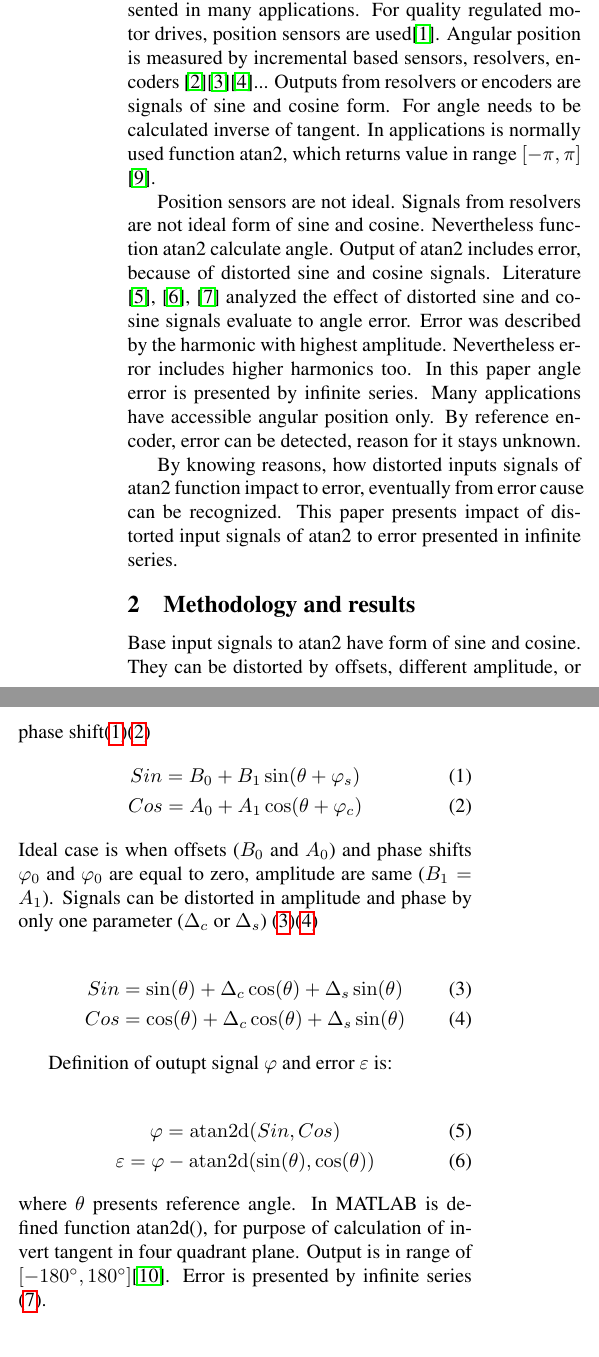
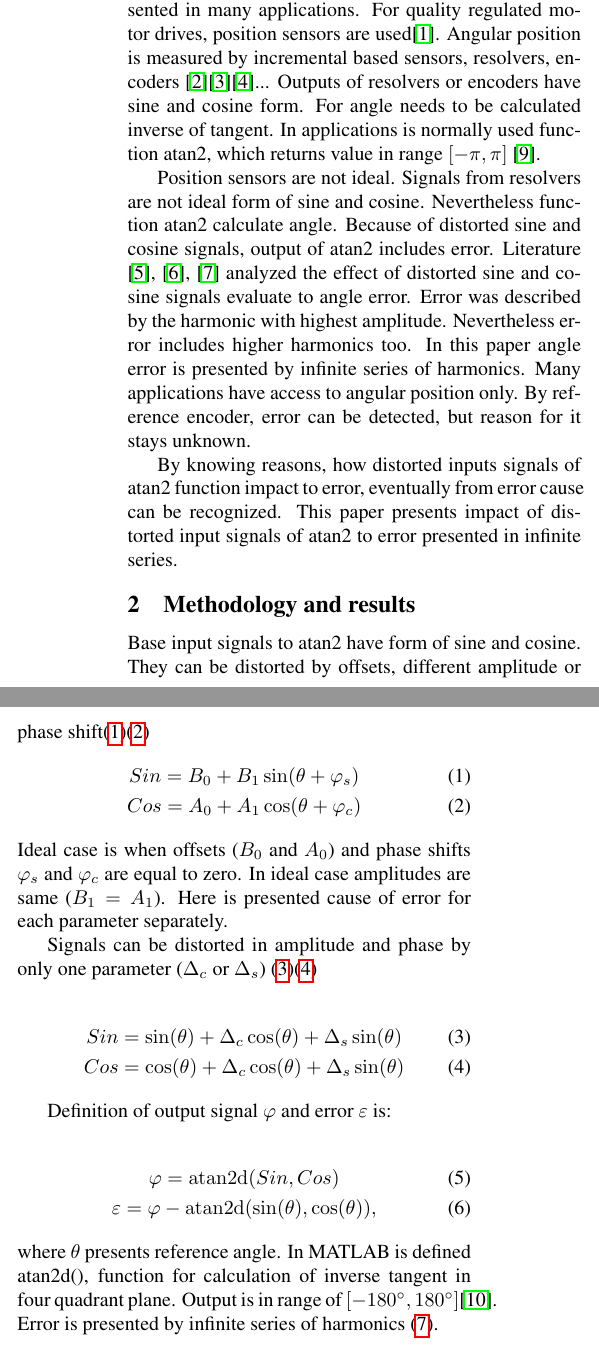
Before and after one commit to mitja1357/ERK2018, a LaTeX paper (erk_english/erk.tex): two parts of the columns of page 1 of 4, joined at a grey line, cut so that both start at the same text. Compiled offline with pdfLaTeX.

Commit message:
dodal nekaj popravkov

```diff
--- a/erk_english/erk.tex
+++ b/erk_english/erk.tex
@@ -36,21 +36,23 @@ Distortion of sine and cosine values, used for angle determination with the atan
 
 \section{Introduction}
 
-High efficient regulation of motor drives this days is presented in many applications. For quality regulated motor drives, position sensors are used\cite{uporaba_senzorjev}. Angular position is measured by incremental based sensors, resolvers, encoders \cite{inkrementalni}\cite{resolver}\cite{enkoder}... Outputs from resolvers or encoders are signals of sine and cosine form. For angle  needs to be calculated inverse of tangent. In applications is normally used function atan2, which returns value in range $[-\pi, \pi]$ \cite{atan}.
+High efficient regulation of motor drives this days is presented in many applications. For quality regulated motor drives, position sensors are used\cite{uporaba_senzorjev}. Angular position is measured by incremental based sensors, resolvers, encoders \cite{inkrementalni}\cite{resolver}\cite{enkoder}... Outputs of resolvers or encoders have sine and cosine form. For angle  needs to be calculated inverse of tangent. In applications is normally used function atan2, which returns value in range $[-\pi, \pi]$ \cite{atan}.
 
-Position sensors are not ideal. Signals from resolvers are not ideal form of sine and cosine. Nevertheless function atan2 calculate angle. Output of atan2 includes error, because of distorted sine and cosine signals. Literature \cite{RLS1}, \cite{RLS2}, \cite{RLS3}   analyzed the effect of distorted sine and cosine signals evaluate to angle error. Error was described by the harmonic with highest amplitude. Nevertheless error includes higher harmonics too. In this paper angle error is presented by infinite series. Many applications have accessible angular position only. By reference encoder, error can be detected, reason for it stays unknown.
+Position sensors are not ideal. Signals from resolvers are not ideal form of sine and cosine. Nevertheless function atan2 calculate angle. Because of distorted sine and cosine signals, output of atan2 includes error. Literature \cite{RLS1}, \cite{RLS2}, \cite{RLS3}   analyzed the effect of distorted sine and cosine signals evaluate to angle error. Error was described by the harmonic with highest amplitude. Nevertheless error includes higher harmonics too. In this paper angle error is presented by infinite series of harmonics. Many applications have access to angular position only. By reference encoder, error can be detected, but reason for it stays unknown.
 
 By knowing reasons, how distorted inputs signals of atan2 function impact to error, eventually from error cause can be recognized. This paper presents impact of distorted input signals of atan2 to error presented in infinite series.
 \section{Methodology and results}
 
-Base input signals to atan2 have form of sine and cosine. They can be distorted by offsets, different amplitude, or phase shift(\ref{equ:def_sin})(\ref{equ:def_cos})
+Base input signals to atan2 have form of sine and cosine. They can be distorted by offsets, different amplitude or phase shift(\ref{equ:def_sin})(\ref{equ:def_cos})
 \begin{eqnarray}
 \label{equ:def_sin}
 &Sin = B_{0} + B_1 \sin(\theta + \varphi_{s})\\
 \label{equ:def_cos}
 &Cos = A_{0} + A_1 \cos(\theta + \varphi_{c})
 \end{eqnarray}
-Ideal case is when offsets ($B_0$ and $A_0$) and phase shifts $\varphi_0$ and $\varphi_0$  are equal to zero, amplitude are same ($B_1 = A_1$). Signals can be distorted in amplitude and phase by only one parameter ($\Delta_c$ or $\Delta_s$) (\ref{equ:def_eks_sin})(\ref{equ:def_eks_cos})
+Ideal case is when offsets ($B_0$ and $A_0$) and phase shifts $\varphi_s$ and $\varphi_c$  are equal to zero. In ideal case amplitudes are same ($B_1 = A_1$). Here is presented cause of error for each parameter separately.
+
+Signals can be distorted in amplitude and phase by only one parameter ($\Delta_c$ or $\Delta_s$) (\ref{equ:def_eks_sin})(\ref{equ:def_eks_cos})
 
 \begin{eqnarray}
 \label{equ:def_eks_sin}
@@ -59,15 +61,15 @@ Ideal case is when offsets ($B_0$ and $A_0$) and phase shifts $\varphi_0$ and $\
 &Cos =\cos(\theta)+\Delta_c \cos(\theta)+\Delta_s \sin(\theta)
 \end{eqnarray}
 
-Definition of outupt signal $\varphi$ and error $\varepsilon$ is:
+Definition of output signal $\varphi$ and error $\varepsilon$ is:
 
 \begin{eqnarray}
 \label{equ:def_kot}
 &\varphi = \mathrm{atan2d}(Sin,Cos)\\
 \label{equ:def_err}
-&\varepsilon =\varphi - \mathrm{atan2d}(\sin(\theta),\cos(\theta))
+&\varepsilon =\varphi - \mathrm{atan2d}(\sin(\theta),\cos(\theta)),
 \end{eqnarray}
-where $\theta$ presents reference angle. In MATLAB is defined function atan2d(), for purpose of calculation of invert tangent in four quadrant plane. Output is in range of $[-180^\circ,180^\circ]$\cite{atand}. Error is presented by infinite series (\ref{equ:potek_napake}).
+where $\theta$ presents reference angle. In MATLAB is defined atan2d(), function for calculation of inverse tangent in four quadrant plane. Output is in range of $[-180^\circ,180^\circ]$\cite{atand}. Error is presented by infinite series of harmonics (\ref{equ:potek_napake}).
 
 \begin{equation}
 \label{equ:potek_napake}
```
